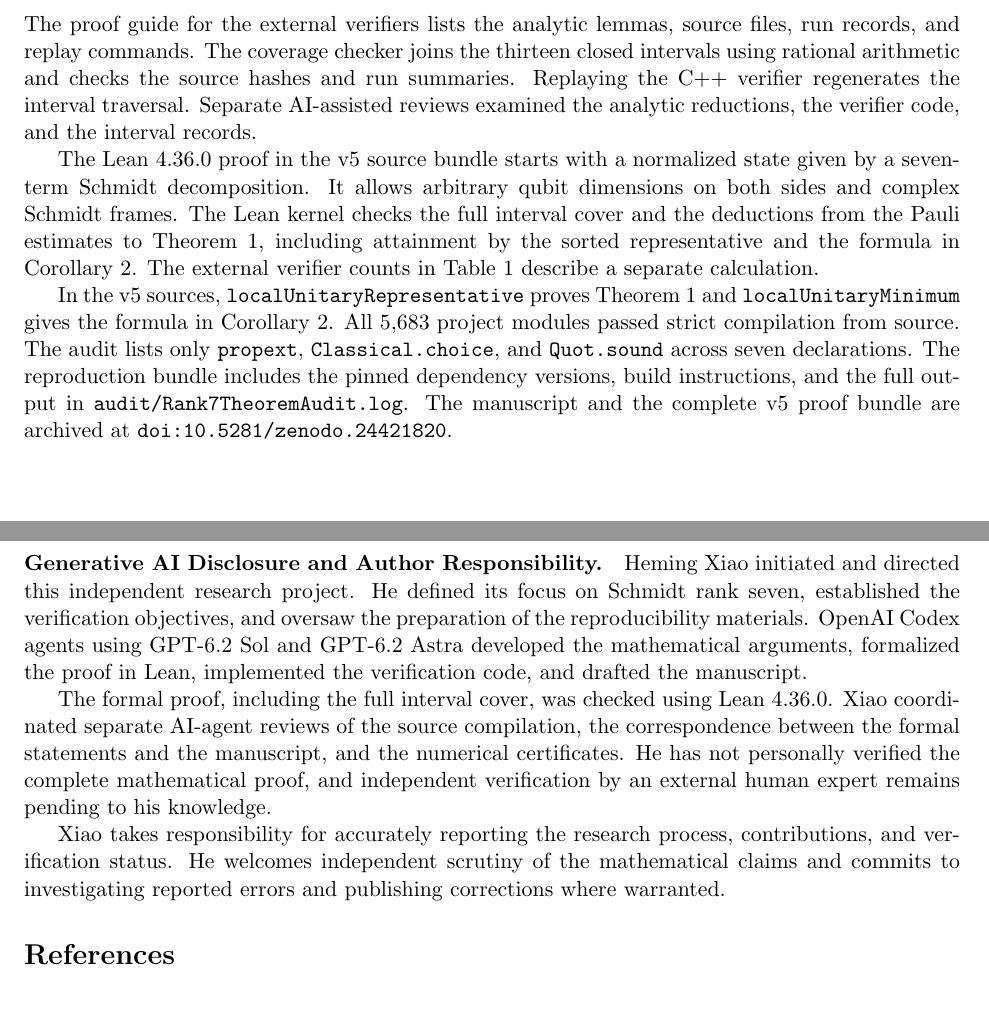
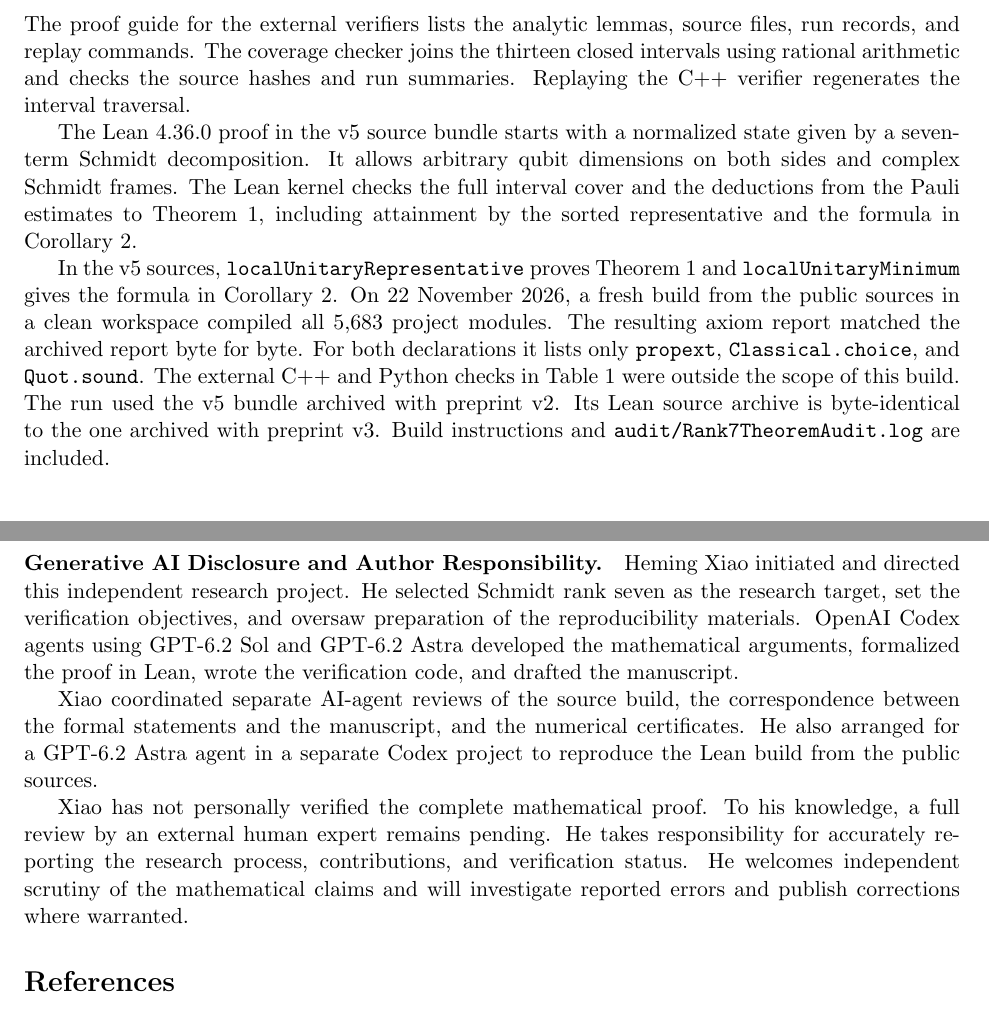
Before and after one commit to heming-xiao/rank-seven-stabilizer-entropy, a LaTeX paper (paper/rank7_submission.tex): two parts of pages 4 and 5 of 5, joined at a grey line, cut so that both start at the same text. Compiled offline with pdfLaTeX.

Commit message:
Document the fresh Lean reproduction and add author correspondence

```diff
--- a/paper/rank7_submission.tex
+++ b/paper/rank7_submission.tex
@@ -13,8 +13,8 @@
 
 \title{Exact nonlocal stabilizer R\'enyi entropy at Schmidt rank seven}
 \author{Heming Xiao\\[0.25em]
-  \normalsize Independent Research}
-\date{Revised 21 November 2026}
+  \normalsize Independent Research \enspace$\cdot$\enspace \href{mailto:ruimiyomi@gmail.com}{\nolinkurl{ruimiyomi@gmail.com}}}
+\date{Revised 22 November 2026}
 
 \begin{document}
 \maketitle
@@ -283,8 +283,7 @@ lists the analytic lemmas, source files, run records, and replay
 commands. The coverage checker joins the thirteen closed intervals
 using rational arithmetic and checks the source hashes and run
 summaries. Replaying the C++ verifier regenerates the interval
-traversal. Separate AI-assisted reviews examined the analytic
-reductions, the verifier code, and the interval records.
+traversal.
 
 The Lean~4.36.0 proof in the v5 source bundle starts with a normalized
 state given by a seven-term Schmidt decomposition. It allows arbitrary
@@ -292,40 +291,42 @@ qubit dimensions on both sides and complex Schmidt frames. The Lean
 kernel checks the full interval cover and the deductions from the
 Pauli estimates to Theorem~\ref{thm:rank7}, including attainment by
 the sorted representative and the formula in Corollary~\ref{cor:formula}.
-The external verifier counts in Table~\ref{tab:cover} describe a
-separate calculation.
+
 
 In the v5 sources, \texttt{localUnitaryRepresentative} proves
 Theorem~\ref{thm:rank7} and \texttt{localUnitaryMinimum} gives the
-formula in Corollary~\ref{cor:formula}. All 5,683 project modules
-passed strict compilation from source. The audit lists only
-\texttt{propext}, \texttt{Classical.choice}, and \texttt{Quot.sound}
-across seven declarations. The reproduction bundle includes the pinned
-dependency versions, build instructions, and the full output in
-\path{audit/Rank7TheoremAudit.log}. The manuscript and the complete v5
-proof bundle are archived at
-\href{https://doi.org/10.5281/zenodo.24421820}{\texttt{doi:10.5281/zenodo.24421820}}.
+formula in Corollary~\ref{cor:formula}. On 22 November 2026, a \href{https://github.com/heming-xiao/rank-seven-stabilizer-entropy/blob/v3.1/certificates/rank7/reproduction-2026-11-22/README.md}{fresh build} from the public sources in a
+clean workspace compiled all 5,683 project modules. The resulting
+axiom report matched the archived report byte for byte. For both
+declarations it lists only \texttt{propext}, \texttt{Classical.choice},
+and \texttt{Quot.sound}. The external C++ and Python checks in Table~\ref{tab:cover}
+were outside the scope of this build.
+The run used the \href{https://doi.org/10.5281/zenodo.24421820}{v5 bundle
+archived with preprint v2}. Its Lean source archive is byte-identical
+to the one \href{https://doi.org/10.5281/zenodo.24424358}{archived with
+preprint v3}. Build instructions and \path{audit/Rank7TheoremAudit.log} are included.
 
 \newpage
 \paragraph{Generative AI Disclosure and Author Responsibility.}
 Heming Xiao initiated and directed this independent research project.
-He defined its focus on Schmidt rank seven, established the verification
-objectives, and oversaw the preparation of the reproducibility materials.
+He selected Schmidt rank seven as the research target, set the verification
+objectives, and oversaw preparation of the reproducibility materials.
 OpenAI Codex agents using GPT-6.2 Sol and GPT-6.2 Astra developed the
-mathematical arguments, formalized the proof in Lean, implemented the
+mathematical arguments, formalized the proof in Lean, wrote the
 verification code, and drafted the manuscript.
 
-The formal proof, including the full interval cover, was checked using
-Lean~4.36.0. Xiao coordinated separate AI-agent reviews of the source
-compilation, the correspondence between the formal statements and the
-manuscript, and the numerical certificates. He has not personally verified
-the complete mathematical proof, and independent verification by an
-external human expert remains pending to his knowledge.
+Xiao coordinated separate AI-agent reviews of the source build, the
+correspondence between the formal statements and the manuscript,
+and the numerical certificates. He also arranged for a GPT-6.2 Astra
+agent in a separate Codex project to reproduce the Lean build from the
+public sources.
 
-Xiao takes responsibility for accurately reporting the research process,
-contributions, and verification status. He welcomes independent scrutiny
-of the mathematical claims and commits to investigating reported errors
-and publishing corrections where warranted.
+Xiao has not personally verified the complete mathematical proof.
+To his knowledge, a full review by an external human expert remains
+pending. He takes responsibility for accurately reporting the research
+process, contributions, and verification status. He welcomes independent
+scrutiny of the mathematical claims and will investigate reported errors
+and publish corrections where warranted.
 
 \begin{thebibliography}{10}
 \bibitem{leone}
```
Also changed, not shown: SHA256SUMS.txt (+9 -6 lines), README.md, certificates/README.md, certificates/rank7/reproduction-2026-11-22/README.md (added), paper/rank7_submission.pdf, 4 other files.
